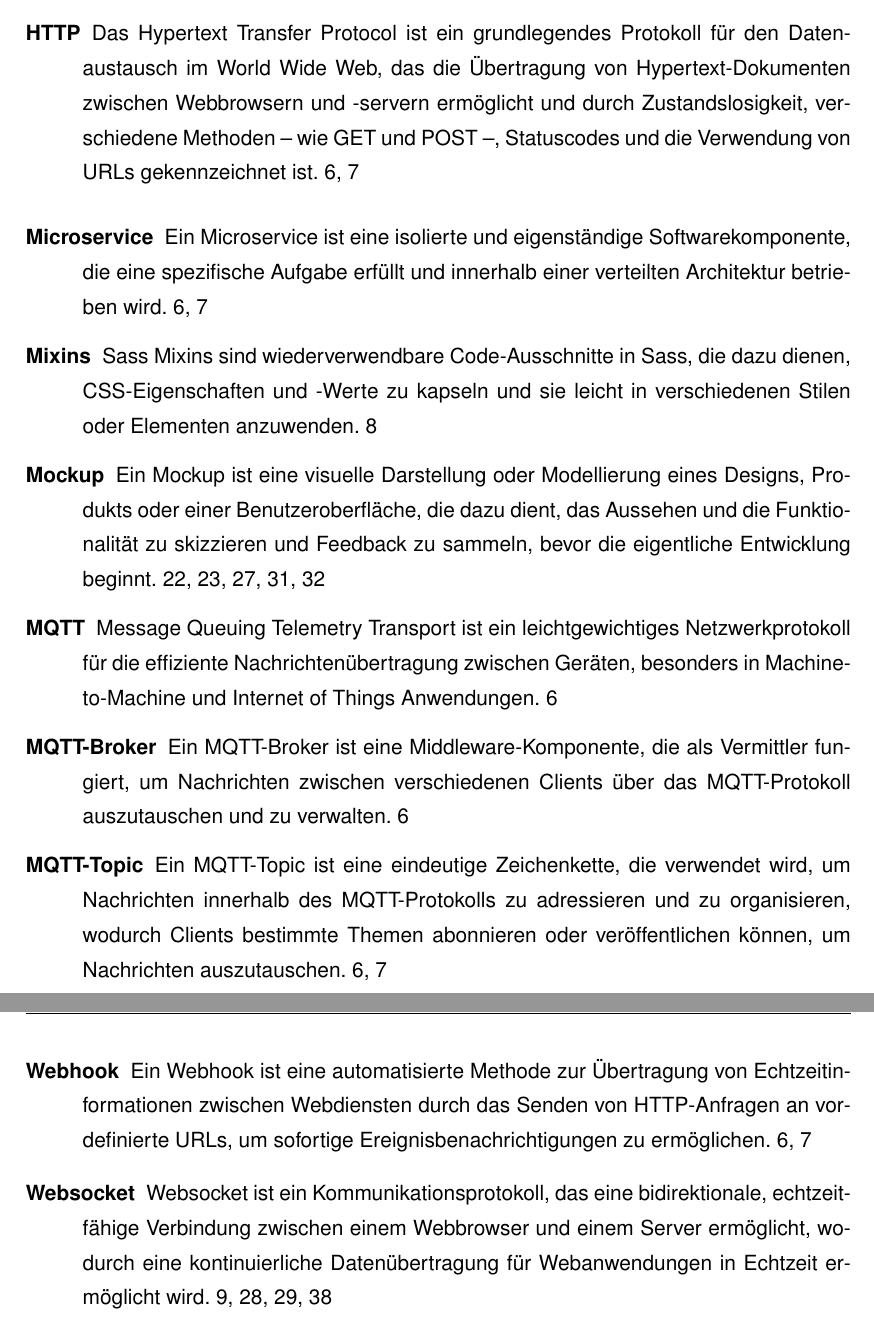
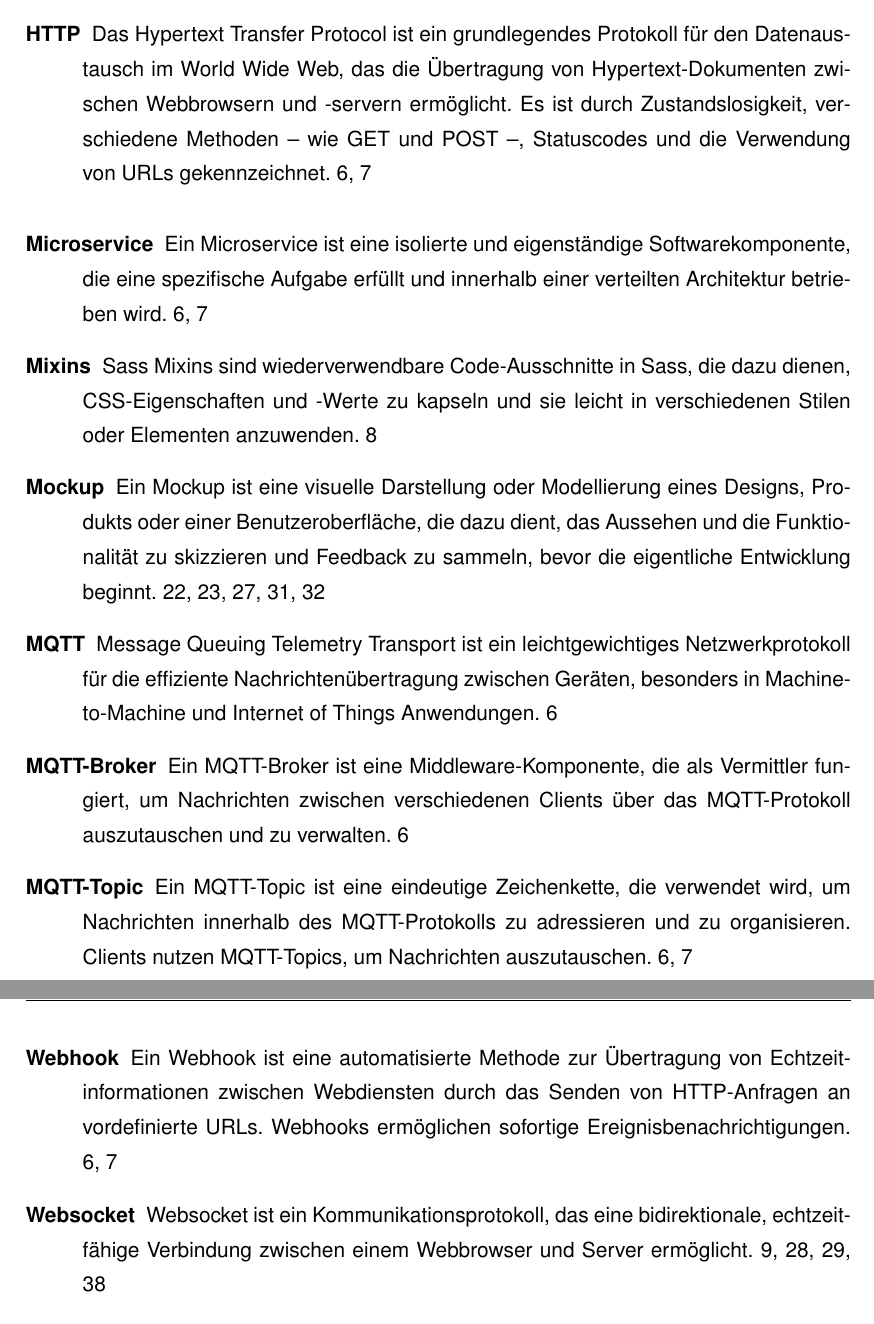
Before and after one commit to lepult/bachelor-thesis, a LaTeX thesis (thesis_main.tex, which reads abkuerzungen/glossar.tex): two parts of pages 8 and 9 of 74, joined at a grey line, cut so that both start at the same text. Compiled offline with pdfLaTeX.

Commit message:
Update glossar

```diff
--- a/abkuerzungen/glossar.tex
+++ b/abkuerzungen/glossar.tex
@@ -1,11 +1,11 @@
-\newglossaryentry{HTTP}{name={HTTP},description={Das Hypertext Transfer Protocol ist ein grundlegendes Protokoll für den Datenaustausch im World Wide Web, das die Übertragung von Hypertext-Dokumenten zwischen Webbrowsern und -servern ermöglicht und durch Zustandslosigkeit, verschiedene Methoden – wie GET und POST –, Statuscodes und die Verwendung von URLs gekennzeichnet ist}}
+\newglossaryentry{HTTP}{name={HTTP},description={Das Hypertext Transfer Protocol ist ein grundlegendes Protokoll für den Datenaustausch im World Wide Web, das die Übertragung von Hypertext-Dokumenten zwischen Webbrowsern und -servern ermöglicht. Es ist durch Zustandslosigkeit, verschiedene Methoden – wie GET und POST –, Statuscodes und die Verwendung von URLs gekennzeichnet}}
 \newglossaryentry{MQTT}{name={MQTT},description={Message Queuing Telemetry Transport ist ein leichtgewichtiges Netzwerkprotokoll für die effiziente Nachrichtenübertragung zwischen Geräten, besonders in Machine-to-Machine und Internet of Things Anwendungen}}
-\newglossaryentry{Webhook}{name={Webhook},description={Ein Webhook ist eine automatisierte Methode zur Übertragung von Echtzeitinformationen zwischen Webdiensten durch das Senden von HTTP-Anfragen an vordefinierte URLs, um sofortige Ereignisbenachrichtigungen zu ermöglichen}}
-\newglossaryentry{Websocket}{name={Websocket}, description={Websocket ist ein Kommunikationsprotokoll, das eine bidirektionale, echtzeitfähige Verbindung zwischen einem Webbrowser und einem Server ermöglicht, wodurch eine kontinuierliche Datenübertragung für Webanwendungen in Echtzeit ermöglicht wird}}
+\newglossaryentry{Webhook}{name={Webhook},description={Ein Webhook ist eine automatisierte Methode zur Übertragung von Echtzeitinformationen zwischen Webdiensten durch das Senden von HTTP-Anfragen an vordefinierte URLs. Webhooks ermöglichen sofortige Ereignisbenachrichtigungen}}
+\newglossaryentry{Websocket}{name={Websocket}, description={Websocket ist ein Kommunikationsprotokoll, das eine bidirektionale, echtzeitfähige Verbindung zwischen einem Webbrowser und Server ermöglicht}}
 \newglossaryentry{Mockup}{name={Mockup}, description={Ein Mockup ist eine visuelle Darstellung oder Modellierung eines Designs, Produkts oder einer Benutzeroberfläche, die dazu dient, das Aussehen und die Funktionalität zu skizzieren und Feedback zu sammeln, bevor die eigentliche Entwicklung beginnt}}
 \newglossaryentry{Base64}{name={Base64}, description={Base64 ist ein Kodierungsverfahren, das Binärdaten in lesbare ASCII-Zeichen umwandelt und dabei 64 verschiedene Zeichen verwendet, um die Übertragung von Daten über textbasierte Protokolle zu ermöglichen}}
 \newglossaryentry{DOM}{name={DOM}, description={Das Document Object Model ist eine Programmierschnittstelle, die die Struktur und Inhalte eines HTML- oder XML-Dokuments repräsentiert und es ermöglicht, auf diese Elemente zuzugreifen, sie zu ändern und zu manipulieren}}
 \newglossaryentry{Mixins}{name={Mixins}, description={Sass Mixins sind wiederverwendbare Code-Ausschnitte in Sass, die dazu dienen, CSS-Eigenschaften und -Werte zu kapseln und sie leicht in verschiedenen Stilen oder Elementen anzuwenden}}
 \newglossaryentry{MQTT-Broker}{name={MQTT-Broker}, description={Ein MQTT-Broker ist eine Middleware-Komponente, die als Vermittler fungiert, um Nachrichten zwischen verschiedenen Clients über das MQTT-Protokoll auszutauschen und zu verwalten}}
 \newglossaryentry{Microservice}{name={Microservice}, description={Ein Microservice ist eine isolierte und eigenständige Softwarekomponente, die eine spezifische Aufgabe erfüllt und innerhalb einer verteilten Architektur betrieben wird}}
-\newglossaryentry{MQTT-Topic}{name={MQTT-Topic}, description={Ein MQTT-Topic ist eine eindeutige Zeichenkette, die verwendet wird, um Nachrichten innerhalb des MQTT-Protokolls zu adressieren und zu organisieren, wodurch Clients bestimmte Themen abonnieren oder veröffentlichen können, um Nachrichten auszutauschen}}
+\newglossaryentry{MQTT-Topic}{name={MQTT-Topic}, description={Ein MQTT-Topic ist eine eindeutige Zeichenkette, die verwendet wird, um Nachrichten innerhalb des MQTT-Protokolls zu adressieren und zu organisieren. Clients nutzen MQTT-Topics, um Nachrichten auszutauschen}}
```
